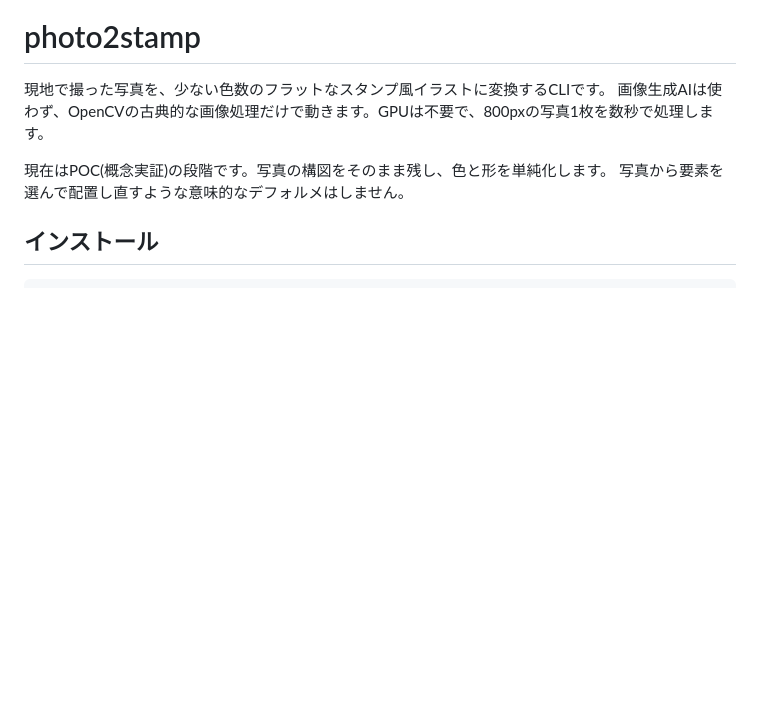
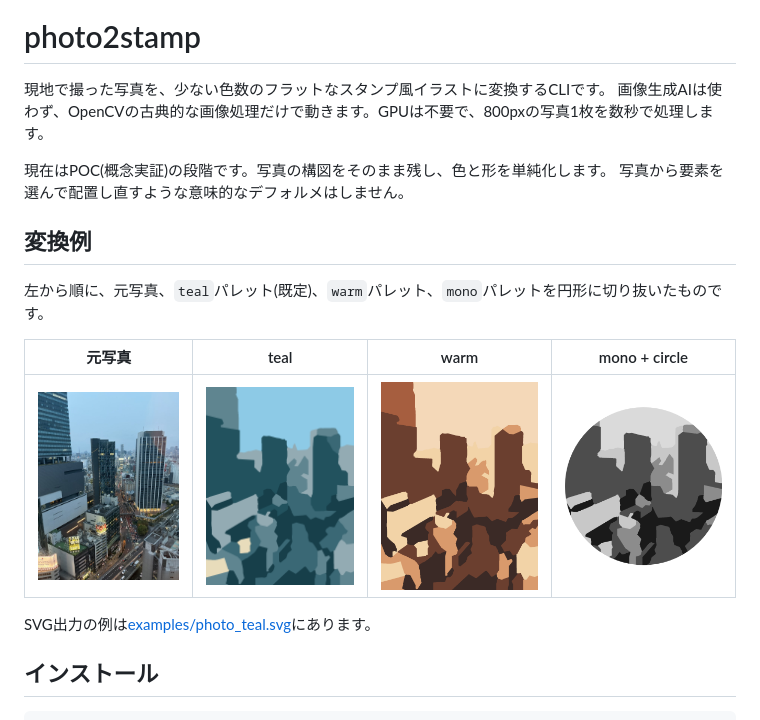
Before and after one commit to shiyow5/photo2stamp, a Markdown page: README.md, the part around the change. GitHub-like rendering; pictures changed too: examples/photo.jpg (added), examples/photo_mono_circle.png (added), examples/photo_teal.png (added); blank space fills up the shorter version.

Commit message:
docs: add before/after examples to README

```diff
--- a/README.md
+++ b/README.md
@@ -5,6 +5,16 @@
 
 現在はPOC(概念実証)の段階です。写真の構図をそのまま残し、色と形を単純化します。
 写真から要素を選んで配置し直すような意味的なデフォルメはしません。
+
+## 変換例
+
+左から順に、元写真、`teal`パレット(既定)、`warm`パレット、`mono`パレットを円形に切り抜いたものです。
+
+| 元写真 | teal | warm | mono + circle |
+|---|---|---|---|
+| ![元写真](examples/photo.jpg) | ![teal](examples/photo_teal.png) | ![warm](examples/photo_warm.png) | ![mono circle](examples/photo_mono_circle.png) |
+
+SVG出力の例は[examples/photo_teal.svg](examples/photo_teal.svg)にあります。
 
 ## インストール
 
```
Also changed, not shown: 1 other file.
